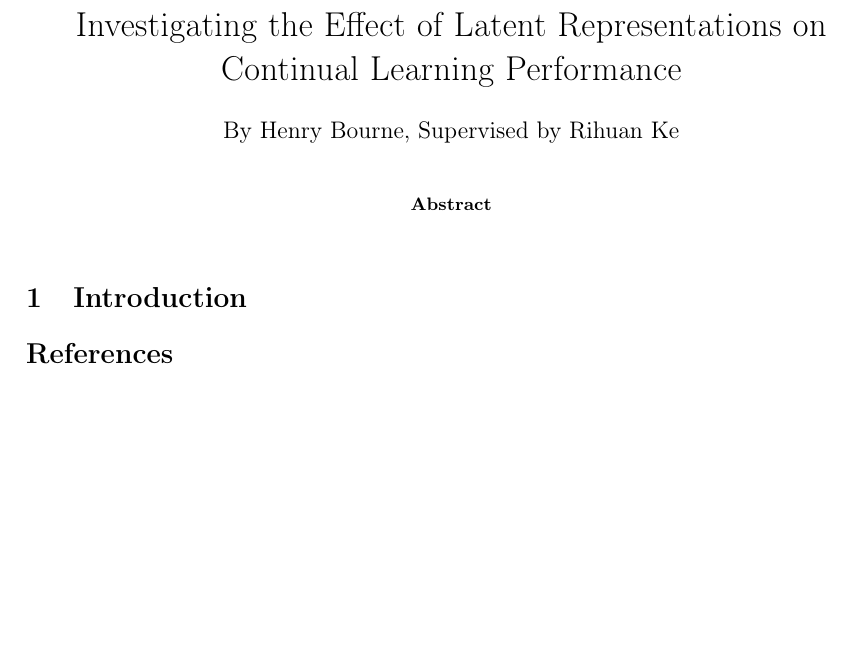
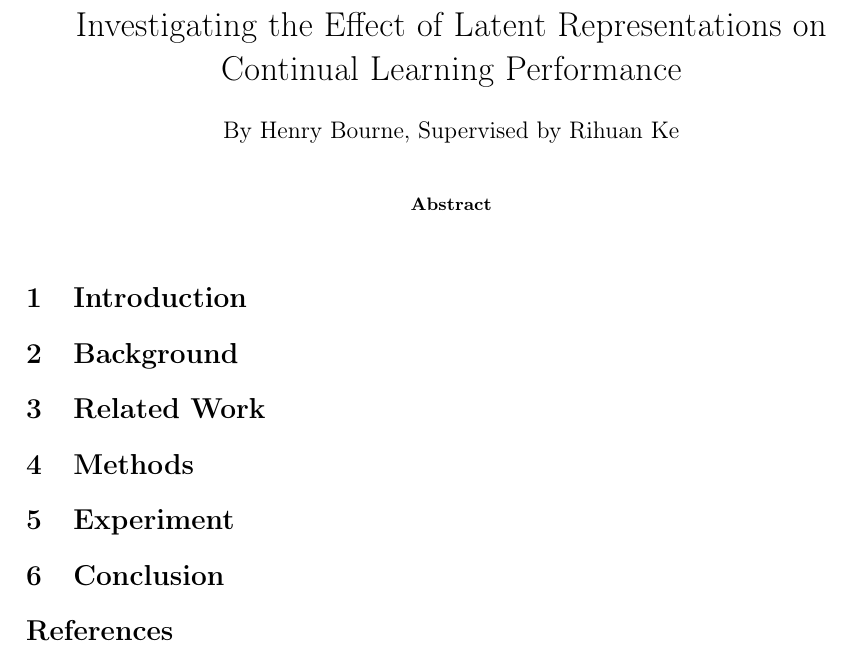
Before and after one commit to h-0-0/compass_yr1, a LaTeX paper (Mini_Project/Report/main.tex, which reads Mini_Project/Report/2_Background.tex, Mini_Project/Report/3_Related.tex, Mini_Project/Report/4_Method.tex): part of the page, cut so that both start at the same text, the shorter picture padded with empty space. Compiled offline with pdfLaTeX.

Commit message:
Added skeleton for report

```diff
--- /dev/null
+++ b/Mini_Project/Report/2_Background.tex
@@ -0,0 +1,6 @@
+\section{Background}
+% TODO: problem of CF
+% TODO: problem of CL
+% TODO: 3 main approaches to CL
+% TODO: Encoding (AE, VAE, VGG, etc.)
+% TODO: DL (CNN, FC_FF_NN, etc.)
--- /dev/null
+++ b/Mini_Project/Report/3_Related.tex
@@ -0,0 +1,5 @@
+\section{Related Work}
+% TODO: Online learning
+% TODO: data drift
+% TODO: latent replay
+% TODO: Representation / foundational learning
--- /dev/null
+++ b/Mini_Project/Report/4_Method.tex
@@ -0,0 +1,2 @@
+\section{Methods}
+% TODO: add method
--- /dev/null
+++ b/Mini_Project/Report/5_Experiment.tex
@@ -0,0 +1,2 @@
+\section{Experiment}
+% TODO: add Experiment
--- /dev/null
+++ b/Mini_Project/Report/6_Conclusion.tex
@@ -0,0 +1,2 @@
+\section{Conclusion}
+% TODO: add conclusion
```
Also changed, not shown: Mini_Project/Report/main.tex (+8 -2 lines), Mini_Project/Report/1_Intro.tex (renamed from Mini_Project/Report/paper_1.tex), Mini_Project/Report/main.pdf.
